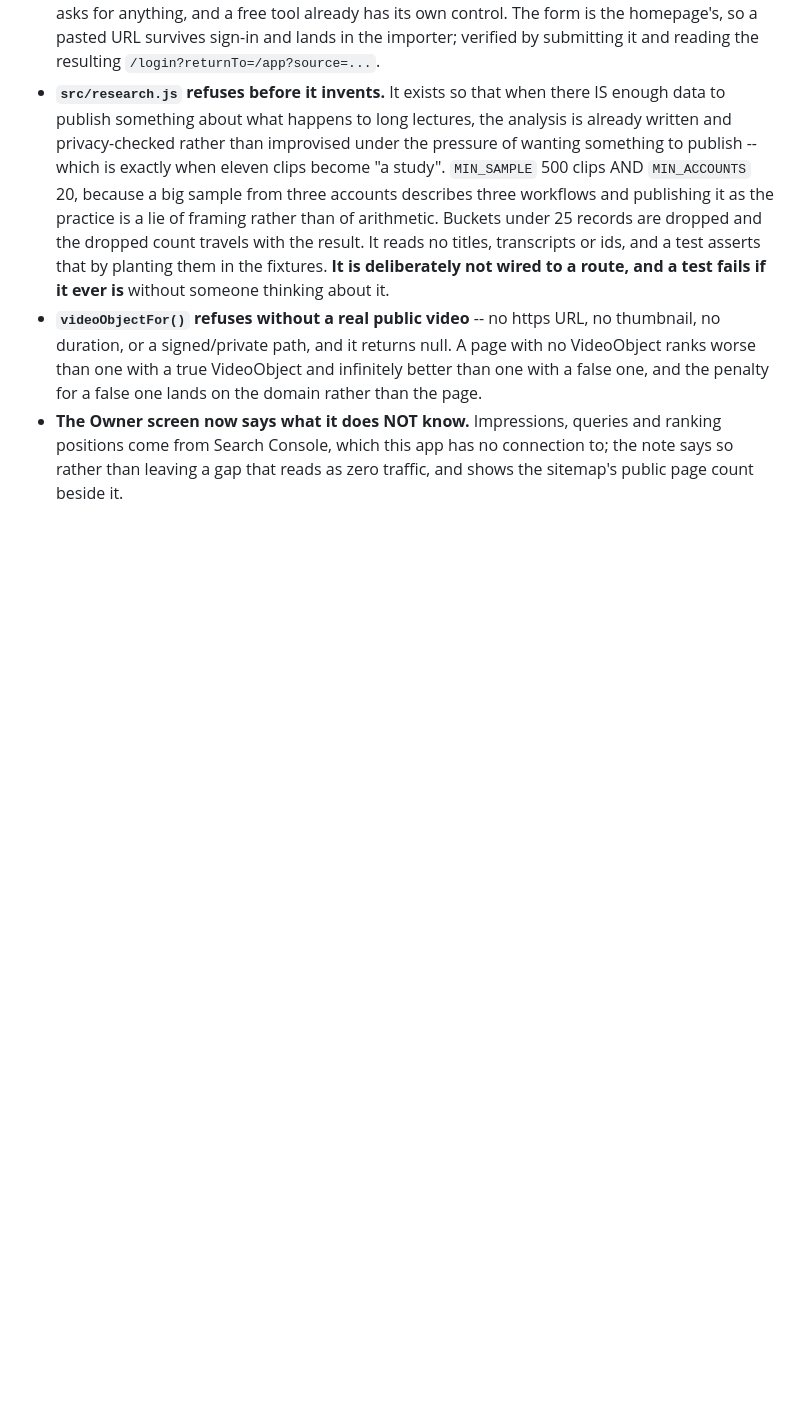
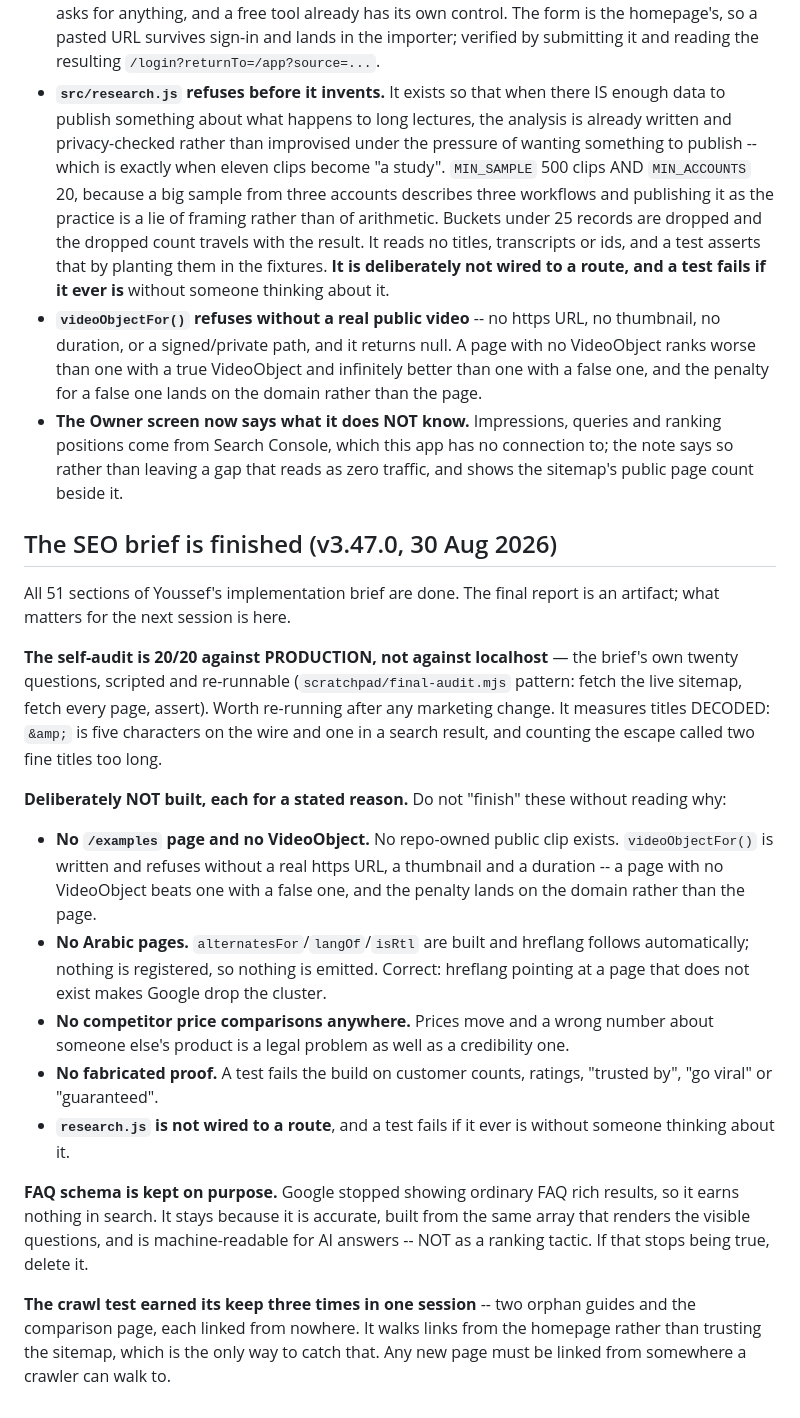
Before and after one commit to youssefchannaoui/Clip-agent-, a Markdown page: CLAUDE.md, the part around the change. Drawn GitHub-style; blank space fills up the shorter version.

Commit message:
Record the finished SEO brief and its deliberate omissions
All 51 sections done. The self-audit is 20/20 against production, scripted and
re-runnable rather than recalled.

The note that matters for the next session is what was deliberately NOT built
and why: no /examples or VideoObject without a real public clip, no Arabic
pages without a human translator, no competitor prices, no fabricated proof,
and research.js left off every route. Each has a test or a refusal behind it,
so "finishing" one by accident is harder than reading the reason.

Co-Authored-By: Claude Opus 5 <noreply@anthropic.com>

```diff
--- a/CLAUDE.md
+++ b/CLAUDE.md
@@ -1599,3 +1599,42 @@ launched, both found by MEASURING a rendered page rather than by reading CSS.
   ranking positions come from Search Console, which this app has no connection
   to; the note says so rather than leaving a gap that reads as zero traffic,
   and shows the sitemap's public page count beside it.
+
+## The SEO brief is finished (v3.47.0, 30 Aug 2026)
+
+All 51 sections of Youssef's implementation brief are done. The final report is
+an artifact; what matters for the next session is here.
+
+**The self-audit is 20/20 against PRODUCTION, not against localhost** — the
+brief's own twenty questions, scripted and re-runnable
+(`scratchpad/final-audit.mjs` pattern: fetch the live sitemap, fetch every
+page, assert). Worth re-running after any marketing change. It measures
+titles DECODED: `&amp;` is five characters on the wire and one in a search
+result, and counting the escape called two fine titles too long.
+
+**Deliberately NOT built, each for a stated reason.** Do not "finish" these
+without reading why:
+- **No `/examples` page and no VideoObject.** No repo-owned public clip exists.
+  `videoObjectFor()` is written and refuses without a real https URL, a
+  thumbnail and a duration -- a page with no VideoObject beats one with a false
+  one, and the penalty lands on the domain rather than the page.
+- **No Arabic pages.** `alternatesFor`/`langOf`/`isRtl` are built and hreflang
+  follows automatically; nothing is registered, so nothing is emitted. Correct:
+  hreflang pointing at a page that does not exist makes Google drop the cluster.
+- **No competitor price comparisons anywhere.** Prices move and a wrong number
+  about someone else's product is a legal problem as well as a credibility one.
+- **No fabricated proof.** A test fails the build on customer counts, ratings,
+  "trusted by", "go viral" or "guaranteed".
+- **`research.js` is not wired to a route**, and a test fails if it ever is
+  without someone thinking about it.
+
+**FAQ schema is kept on purpose.** Google stopped showing ordinary FAQ rich
+results, so it earns nothing in search. It stays because it is accurate,
+built from the same array that renders the visible questions, and is
+machine-readable for AI answers -- NOT as a ranking tactic. If that stops being
+true, delete it.
+
+**The crawl test earned its keep three times in one session** -- two orphan
+guides and the comparison page, each linked from nowhere. It walks links from
+the homepage rather than trusting the sitemap, which is the only way to catch
+that. Any new page must be linked from somewhere a crawler can walk to.
```
